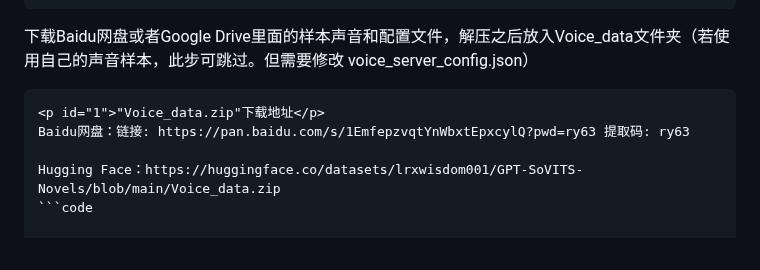
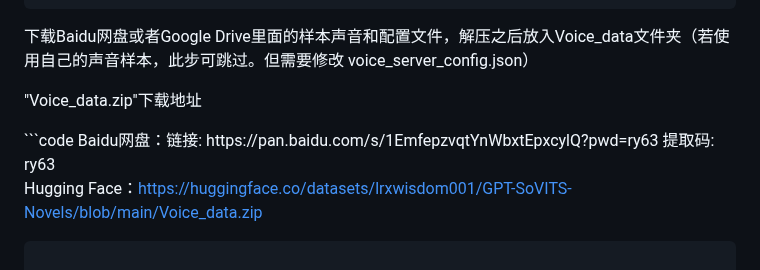
Before and after one commit to lrxwisdom001/GPT-SoVITS-Novels, a Markdown page: README.md, the part around the change. Rendered like a GitHub page.

````diff
--- a/README.md
+++ b/README.md
@@ -43,12 +43,12 @@ pip install -r requirements.txt
   ```
 下载Baidu网盘或者Google Drive里面的样本声音和配置文件，解压之后放入Voice_data文件夹（若使用自己的声音样本，此步可跳过。但需要修改 voice_server_config.json）
 
+<p id="1">"Voice_data.zip"下载地址</p>
  ```code
-<p id="1">"Voice_data.zip"下载地址</p>
 Baidu网盘：链接: https://pan.baidu.com/s/1EmfepzvqtYnWbxtEpxcylQ?pwd=ry63 提取码: ry63
 
 Hugging Face：https://huggingface.co/datasets/lrxwisdom001/GPT-SoVITS-Novels/blob/main/Voice_data.zip
- ```code
+ ```
 
 下载GPT-SoVITS
  ```bash
````
